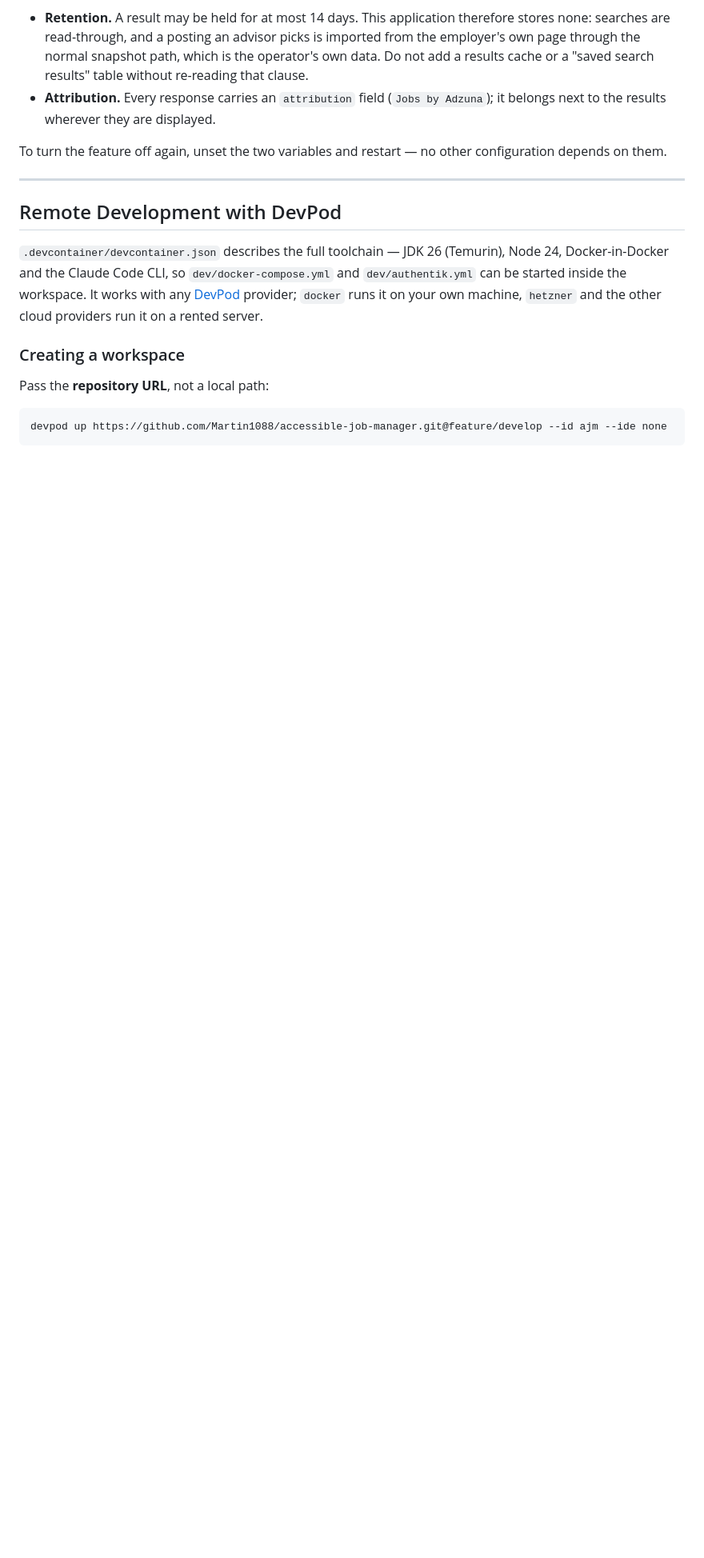
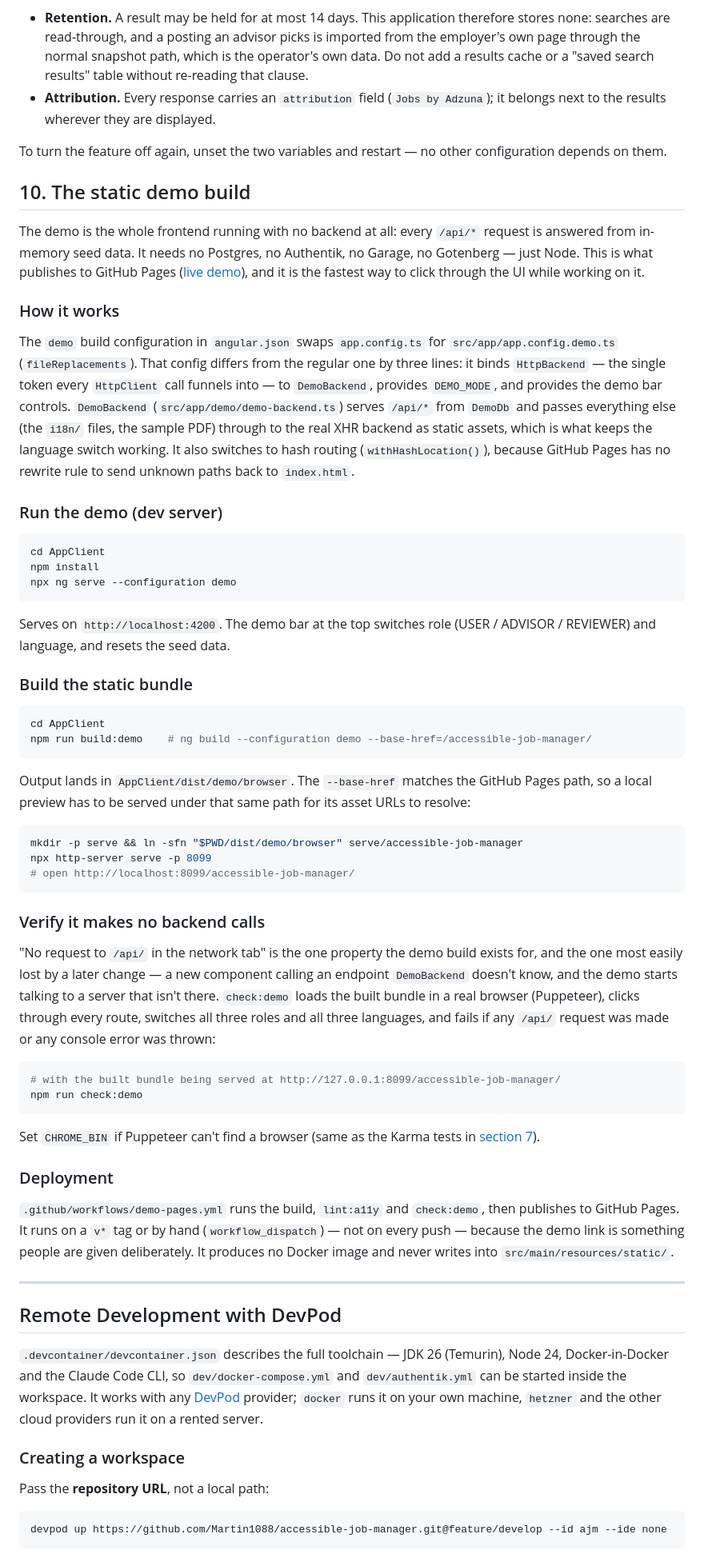
Before and after one commit to Martin1088/accessible-job-manager, a Markdown page: docs/local-development.md, the part around the change. Shown at 80% size. GitHub-like rendering; blank space fills up the shorter version.

Commit message:
docudemo

````diff
--- a/docs/local-development.md
+++ b/docs/local-development.md
@@ -285,6 +285,81 @@ practice:
 To turn the feature off again, unset the two variables and restart — no other
 configuration depends on them.
 
+## 10. The static demo build
+
+The demo is the whole frontend running with no backend at all: every `/api/*`
+request is answered from in-memory seed data. It needs no Postgres, no
+Authentik, no Garage, no Gotenberg — just Node. This is what publishes to
+GitHub Pages ([live demo](https://martin1088.github.io/accessible-job-manager/#/)),
+and it is the fastest way to click through the UI while working on it.
+
+### How it works
+
+The `demo` build configuration in `angular.json` swaps `app.config.ts` for
+`src/app/app.config.demo.ts` (`fileReplacements`). That config differs from the
+regular one by three lines: it binds `HttpBackend` — the single token every
+`HttpClient` call funnels into — to `DemoBackend`, provides `DEMO_MODE`, and
+provides the demo bar controls. `DemoBackend` (`src/app/demo/demo-backend.ts`)
+serves `/api/*` from `DemoDb` and passes everything else (the `i18n/` files, the
+sample PDF) through to the real XHR backend as static assets, which is what
+keeps the language switch working. It also switches to hash routing
+(`withHashLocation()`), because GitHub Pages has no rewrite rule to send unknown
+paths back to `index.html`.
+
+### Run the demo (dev server)
+
+```bash
+cd AppClient
+npm install
+npx ng serve --configuration demo
+```
+
+Serves on `http://localhost:4200`. The demo bar at the top switches role
+(USER / ADVISOR / REVIEWER) and language, and resets the seed data.
+
+### Build the static bundle
+
+```bash
+cd AppClient
+npm run build:demo    # ng build --configuration demo --base-href=/accessible-job-manager/
+```
+
+Output lands in `AppClient/dist/demo/browser`. The `--base-href` matches the
+GitHub Pages path, so a local preview has to be served under that same path for
+its asset URLs to resolve:
+
+```bash
+mkdir -p serve && ln -sfn "$PWD/dist/demo/browser" serve/accessible-job-manager
+npx http-server serve -p 8099
+# open http://localhost:8099/accessible-job-manager/
+```
+
+### Verify it makes no backend calls
+
+"No request to `/api/` in the network tab" is the one property the demo build
+exists for, and the one most easily lost by a later change — a new component
+calling an endpoint `DemoBackend` doesn't know, and the demo starts talking to a
+server that isn't there. `check:demo` loads the built bundle in a real browser
+(Puppeteer), clicks through every route, switches all three roles and all three
+languages, and fails if any `/api/` request was made or any console error was
+thrown:
+
+```bash
+# with the built bundle being served at http://127.0.0.1:8099/accessible-job-manager/
+npm run check:demo
+```
+
+Set `CHROME_BIN` if Puppeteer can't find a browser (same as the Karma tests in
+[section 7](#7-run-the-frontend-tests)).
+
+### Deployment
+
+`.github/workflows/demo-pages.yml` runs the build, `lint:a11y` and `check:demo`,
+then publishes to GitHub Pages. It runs on a `v*` tag or by hand
+(`workflow_dispatch`) — not on every push — because the demo link is something
+people are given deliberately. It produces no Docker image and never writes into
+`src/main/resources/static/`.
+
 ---
 
 ## Remote Development with DevPod
````
Also changed, not shown: Readme.md (+10 -1 lines).
